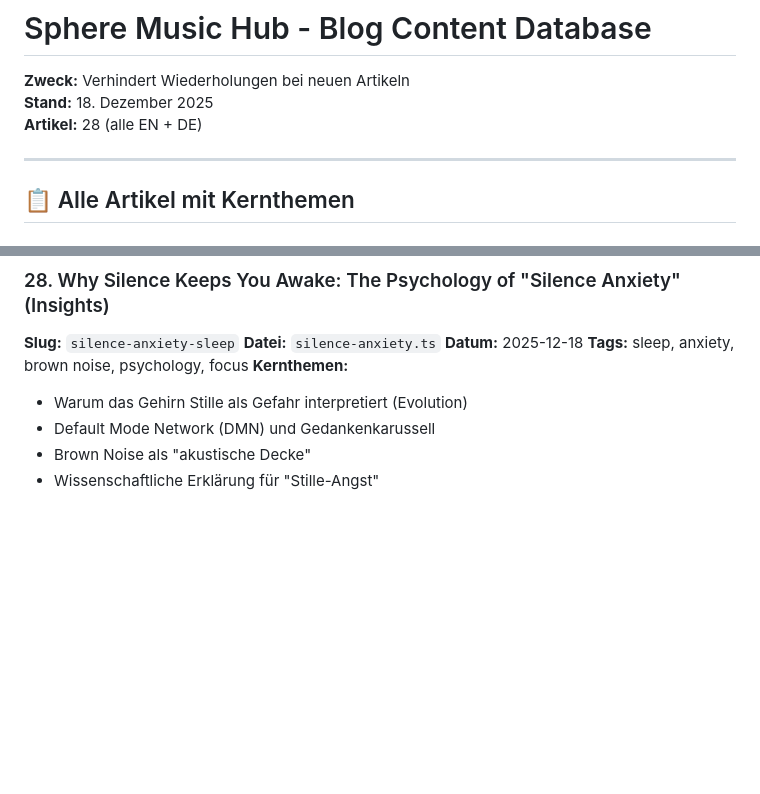
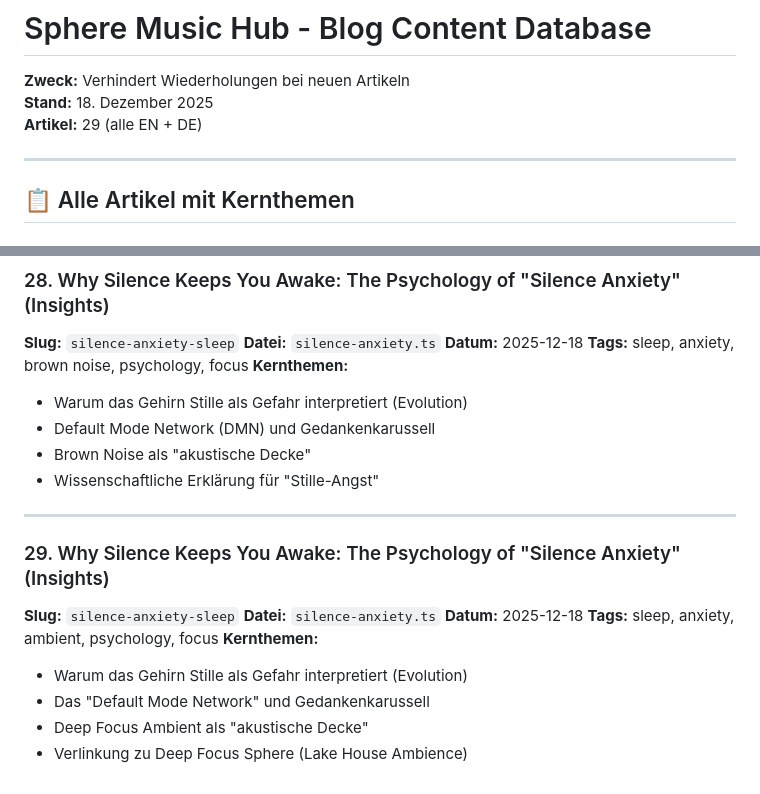
Before and after one commit to joachimgassmann1/cyberdreams-hub, a Markdown page: docs/blog-database.md, 2 parts joined by grey strips. GitHub-like rendering; blank space fills up the shorter version.

```diff
--- a/docs/blog-database.md
+++ b/docs/blog-database.md
@@ -1,7 +1,7 @@
 # Sphere Music Hub - Blog Content Database
 **Zweck:** Verhindert Wiederholungen bei neuen Artikeln
 **Stand:** 18. Dezember 2025
-**Artikel:** 28 (alle EN + DE)
+**Artikel:** 29 (alle EN + DE)
 
 ---
 
@@ -515,3 +515,16 @@
 - Default Mode Network (DMN) und Gedankenkarussell
 - Brown Noise als "akustische Decke"
 - Wissenschaftliche Erklärung für "Stille-Angst"
+
+---
+
+### 29. Why Silence Keeps You Awake: The Psychology of "Silence Anxiety" (Insights)
+**Slug:** `silence-anxiety-sleep`
+**Datei:** `silence-anxiety.ts`
+**Datum:** 2025-12-18
+**Tags:** sleep, anxiety, ambient, psychology, focus
+**Kernthemen:**
+- Warum das Gehirn Stille als Gefahr interpretiert (Evolution)
+- Das "Default Mode Network" und Gedankenkarussell
+- Deep Focus Ambient als "akustische Decke"
+- Verlinkung zu Deep Focus Sphere (Lake House Ambience)
```
Also changed, not shown: README.md (+3 -3 lines).
